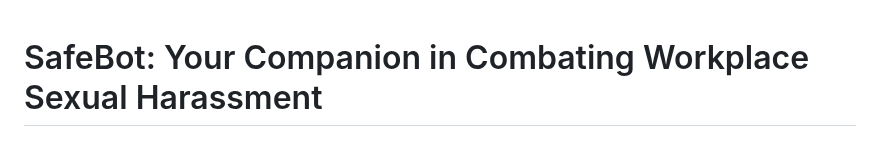
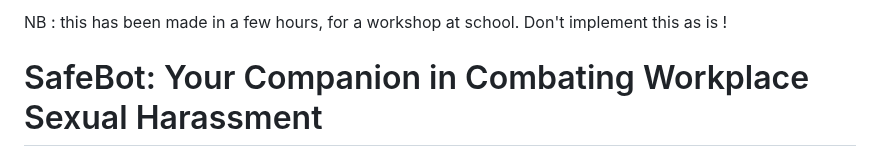
Before and after one commit to AnodeGrindYo/SafeZone_Chatbot, a Markdown page: README.md, the part around the change. GitHub-like rendering.

Commit message:
Update README.md
NB added

```diff
--- a/README.md
+++ b/README.md
@@ -1,3 +1,5 @@
+NB : this has been made in a few hours, for a workshop at school. Don't implement this as is !
+
 # SafeBot: Your Companion in Combating Workplace Sexual Harassment
 
 SafeBot embodies the pinnacle of artificial intelligence meeting empathy, manifest in a web application aimed at providing solace and actionable help to individuals navigating the murky waters of workplace sexual harassment. With a rich repository of resources and a compassionate chatbot powered by a Large Language Model (LLM) - LLAMA-2-CPP, SafeBot is not just an app, but a companion in your journey towards justice and healing.
```
